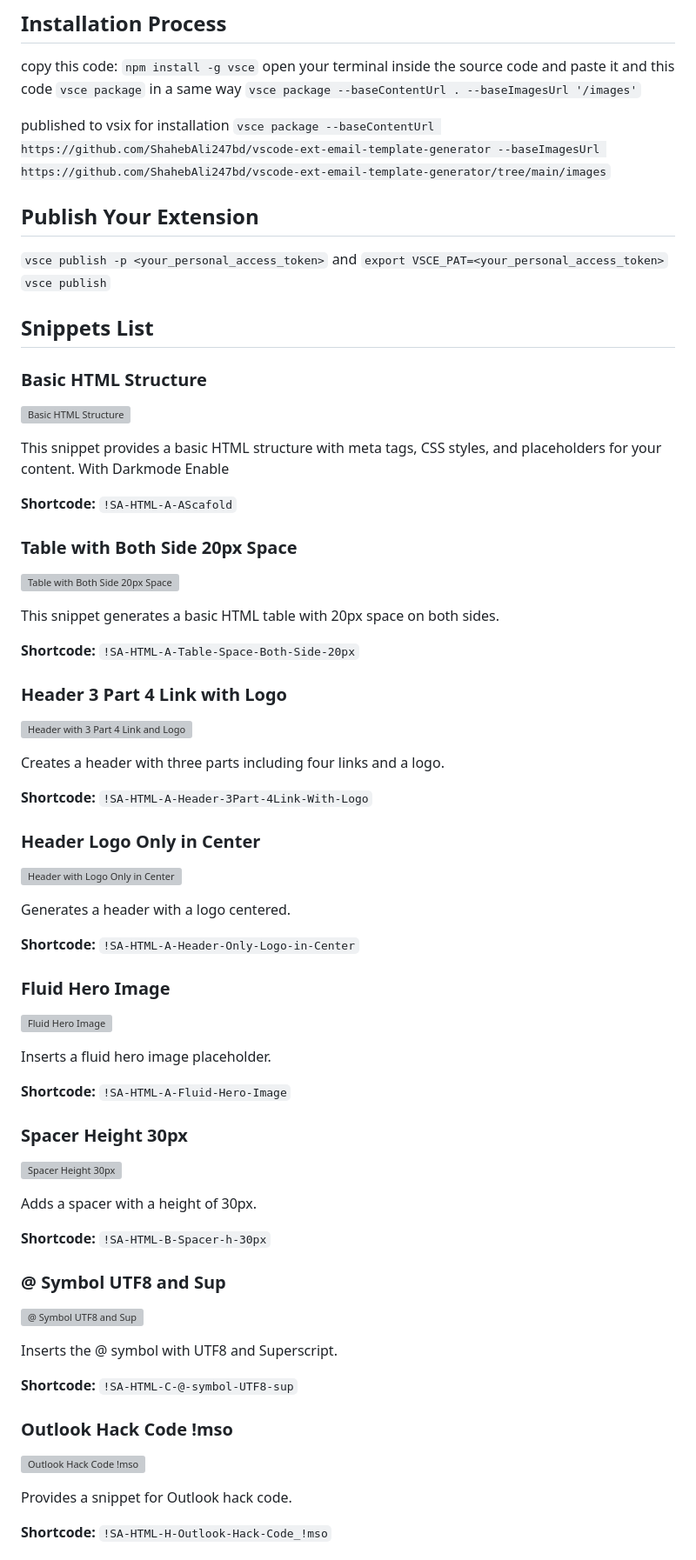
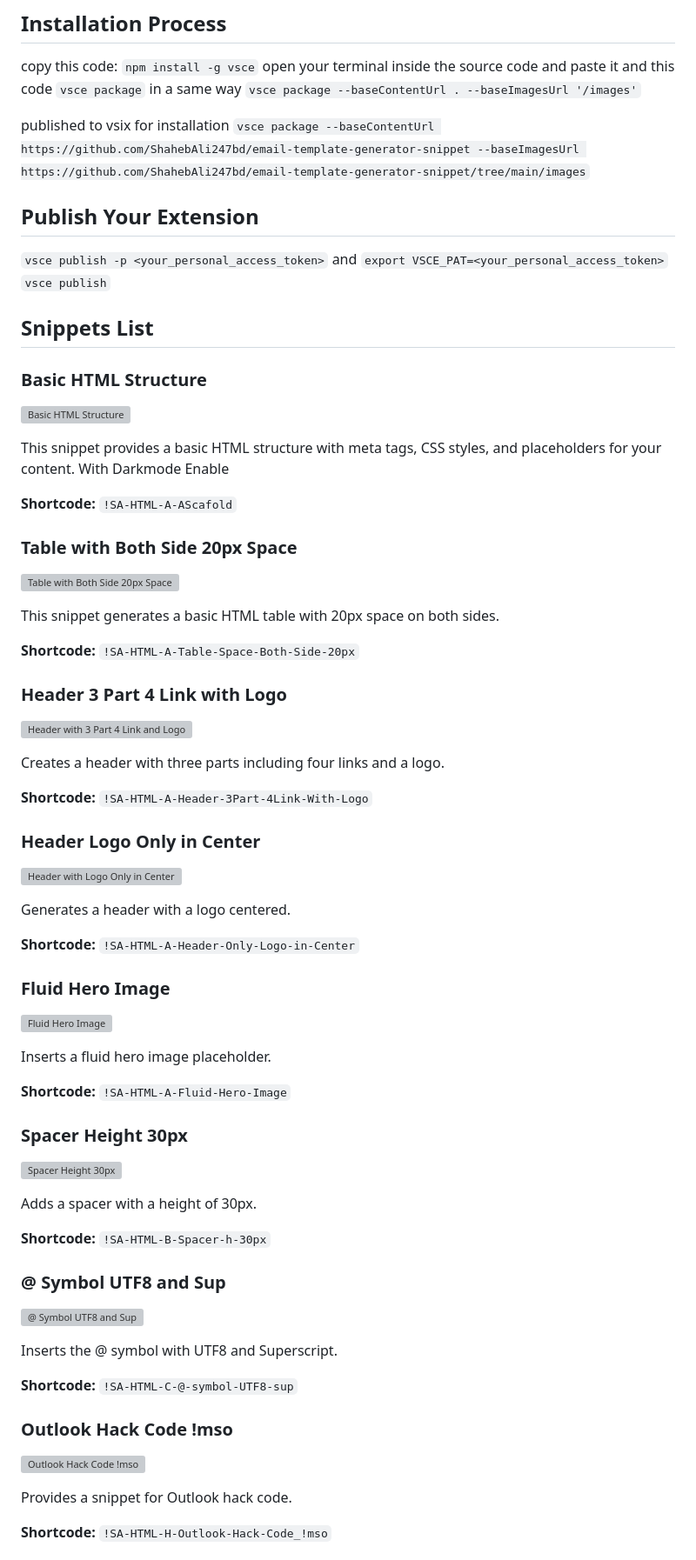
Before and after one commit to ShahebAli247bd/email-template-generator-snippet, a Markdown page: README.md, the part around one of its changes. Shown at 87% size. Rendered like a GitHub page; grey boxes are pictures that could not be loaded.

Commit message:
image link updated

```diff
--- a/README.md
+++ b/README.md
@@ -8,7 +8,7 @@ copy this code: `npm install -g vsce` open your terminal inside the source code
 `vsce package --baseContentUrl . --baseImagesUrl '/images'`
 
 published to vsix for installation
-`vsce package --baseContentUrl https://github.com/ShahebAli247bd/vscode-ext-email-template-generator --baseImagesUrl https://github.com/ShahebAli247bd/vscode-ext-email-template-generator/tree/main/images`
+`vsce package --baseContentUrl https://github.com/ShahebAli247bd/email-template-generator-snippet --baseImagesUrl https://github.com/ShahebAli247bd/email-template-generator-snippet/tree/main/images`
 
 ## Publish Your Extension
 
```
Also changed, not shown: other parts of README.md (+12 -12 lines).
